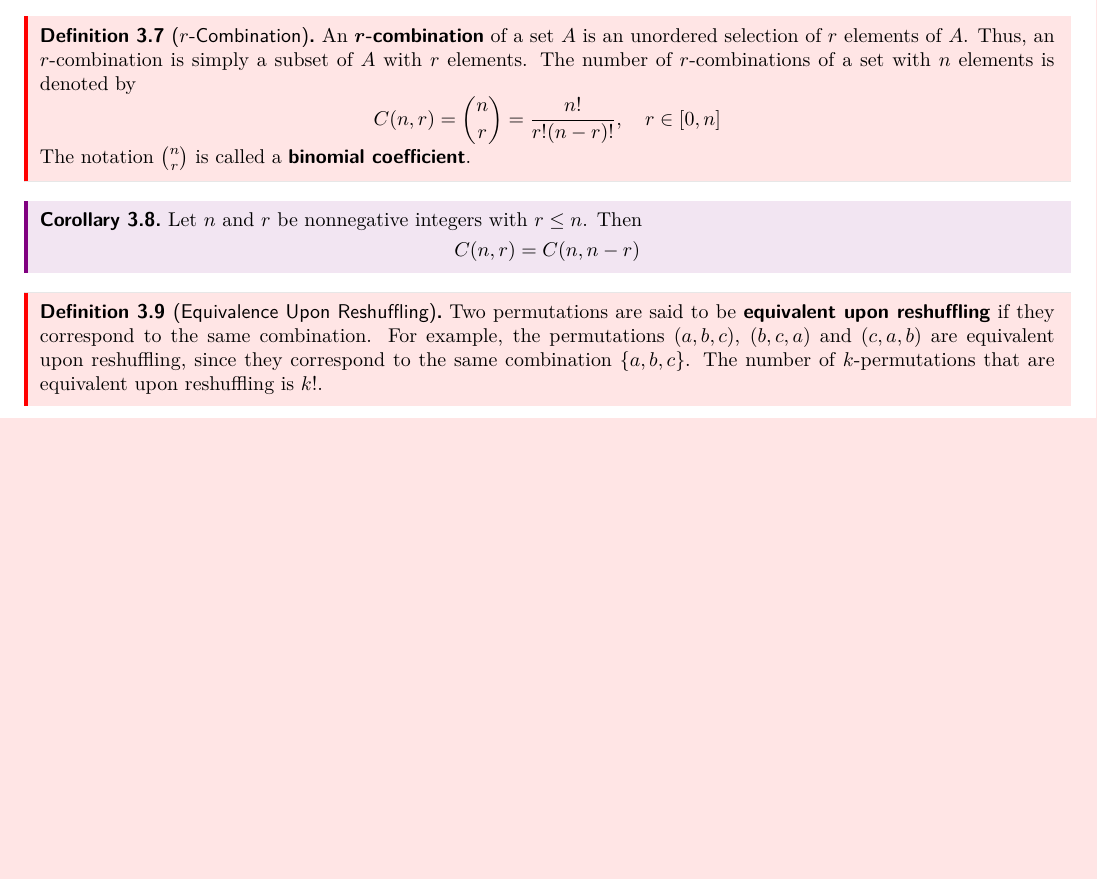
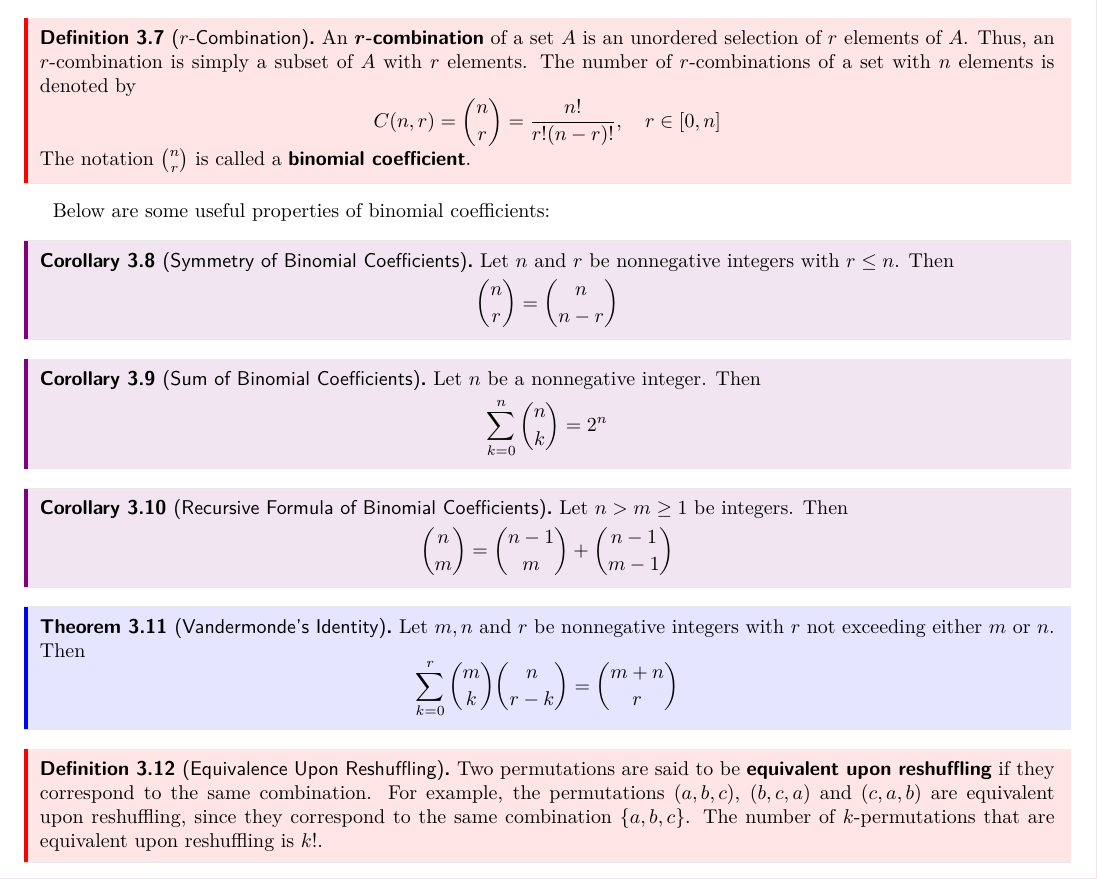
Before and after one commit to ShingZhanho/HKU-Notes, a LaTeX document (src/COMP2121-Notes/COMP2121-Notes.tex, which reads src/COMP2121-Notes/counting-probability.tex): part of page 11 of 11, cut so that both start at the same text, the shorter picture padded with empty space. Compiled offline with pdfLaTeX.

Commit message:
docs: add identities of binom

```diff
--- a/src/COMP2121-Notes/counting-probability.tex
+++ b/src/COMP2121-Notes/counting-probability.tex
@@ -97,12 +97,35 @@ With the \nameref{thm:product-rule}, we can solve problems like:
     The notation $\binom{n}{r}$ is called a \textbf{binomial coefficient}.
 \end{definition}
 
-\begin{corollary}
+Below are some useful properties of binomial coefficients:
+
+\begin{corollary}[Symmetry of Binomial Coefficients]
     Let $n$ and $r$ be nonnegative integers with $r \leq n$. Then
     \[
-        C(n,r) = C(n,n-r)
+        \binom{n}{r} = \binom{n}{n-r}
     \]
 \end{corollary}
+
+\begin{corollary}[Sum of Binomial Coefficients]
+    Let $n$ be a nonnegative integer. Then
+    \[
+        \sum_{k=0}^n \binom{n}{k} = 2^n
+    \]
+\end{corollary}
+
+\begin{corollary}[Recursive Formula of Binomial Coefficients]
+    Let $n>m\geq 1$ be integers. Then
+    \[
+        \binom{n}{m} = \binom{n-1}{m} + \binom{n-1}{m-1}
+    \]
+\end{corollary}
+
+\begin{theorem}[Vandermonde's Identity]
+    Let $m,n$ and $r$ be nonnegative integers with $r$ not exceeding either $m$ or $n$. Then
+    \[
+        \sum_{k=0}^r \binom{m}{k} \binom{n}{r-k} = \binom{m+n}{r}
+    \]
+\end{theorem}
 
 \begin{definition}[Equivalence Upon Reshuffling]
     Two permutations are said to be \textbf{equivalent upon reshuffling} if they correspond
```
